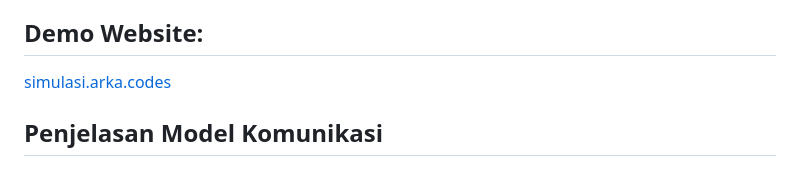
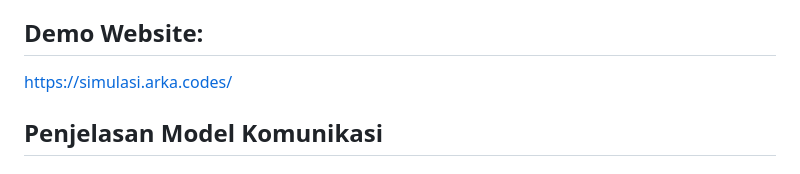
Before and after one commit to spirinity/tugas2_simulation_sister, a Markdown page: README.md, the part around the change. Drawn GitHub-style.

Commit message:
docs: update demo website URL format in README

```diff
--- a/README.md
+++ b/README.md
@@ -3,7 +3,7 @@
 Proyek ini adalah sebuah simulasi sistem terdistribusi interaktif yang dirancang untuk mendemonstrasikan dan membandingkan dua model arsitektur komunikasi utama di industri perangkat IoT: **Synchronous Request-Response (HTTP)** dan **Asynchronous Publish-Subscribe (MQTT)**.
 
 ## Demo Website:
-[simulasi.arka.codes](http://simulasi.arka.codes)
+https://simulasi.arka.codes/
 
 ## Penjelasan Model Komunikasi
 
```
